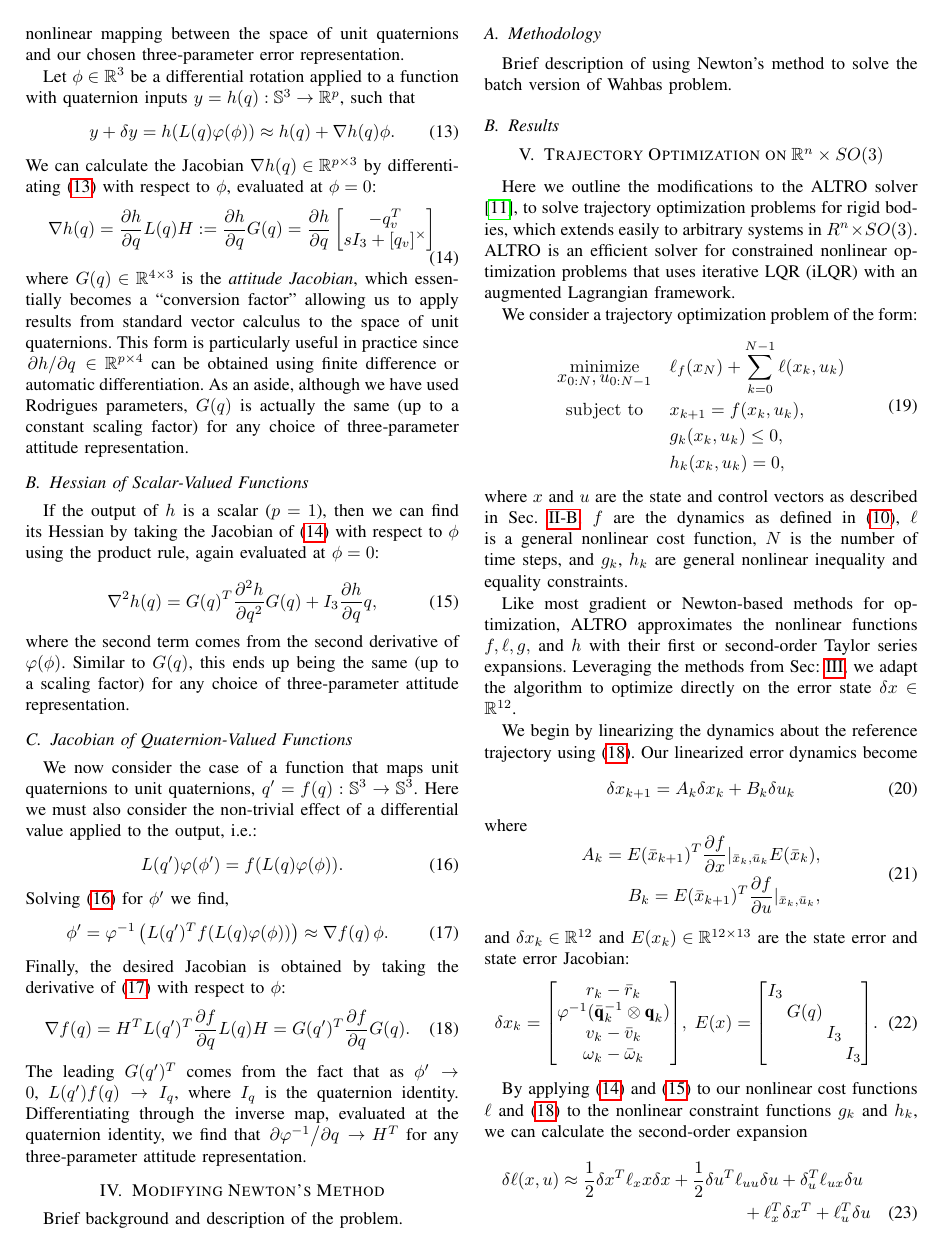
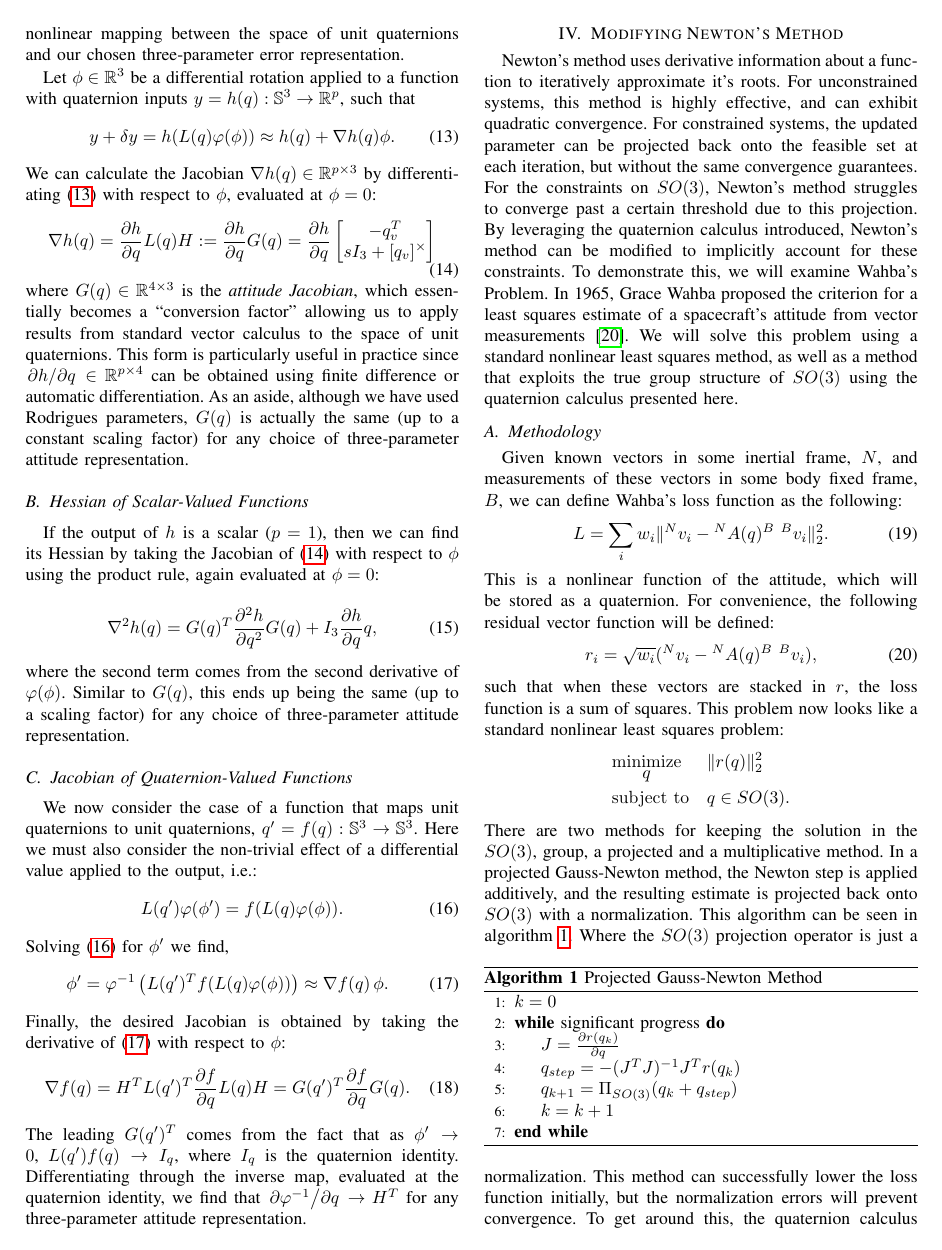
Before and after one commit to RoboticExplorationLab/PlanningWithAttitude, a LaTeX paper (paper/main.tex): page 3 of 7 before the commit and page 3 of 8 after it. Compiled offline with pdfLaTeX.

Commit message:
Updates from Overleaf

```diff
--- a/paper/main.tex
+++ b/paper/main.tex
@@ -132,7 +132,7 @@ linear algebra.
     approach, enabling straight-forward adaptation of
     existing algorithms to systems with quaternion states.
     To make this concrete, in Sec. \ref{sec:Wahbas} we apply this method to the canonical
-    Wahbas problem and demonstrate dramatically superior convergence to approaches that
+    Wahba's problem and demonstrate dramatically superior convergence to approaches that
     fail to properly account for the group structure.
     In Sec. \ref{sec:trajopt} we extend these ideas to the problem of trajectory optimization,
     and detail modifications to ALTRO, a state-of-the-art constrained trajectory optimization
@@ -353,13 +353,61 @@ linear algebra.
 
 
 \section{Modifying Newton's Method} \label{sec:Wahbas}
-    Brief background and description of the problem.
+    Newton's method uses derivative information about a function to iteratively approximate it's roots. For unconstrained systems, this method is highly effective, and can exhibit quadratic convergence.  For constrained systems, the updated parameter can be projected back onto the feasible set at each iteration, but without the same convergence guarantees. For the constraints on $SO(3)$, Newton's method struggles to converge past a certain threshold due to this projection. By leveraging the quaternion calculus introduced, Newton's method can be modified to implicitly account for these constraints. To demonstrate this, we will examine Wahba's Problem. In 1965, Grace Wahba proposed the criterion for a least squares estimate of a spacecraft's attitude from vector measurements \cite{markley2014fundamentals}. We will solve this problem using a standard nonlinear least squares method, as well as a method that exploits the true group structure of $SO(3)$ using the quaternion calculus presented here.
+
 
     \subsection{Methodology}
-    Brief description of using Newton's method to solve the batch version of Wahbas problem.
+
+    Given known vectors in some inertial frame, $N$, and measurements of these vectors in some body fixed frame, $B$, we can define Wahba's loss function as the following:
+    \begin{equation}
+        L = \sum_i w_i \| ^N v_i -  {}^N A(q){}^B\,\,  ^Bv_i \|_2^2.
+    \end{equation}
+    This is a nonlinear function of the attitude, which will be stored as a quaternion. For convenience, the following residual vector function will be defined:
+    \begin{equation}
+        r_i = \sqrt{w_i} (^N v_i -  {}^N A(q){}^B\,\,  ^Bv_i ),
+    \end{equation}
+    such that when these vectors are stacked in $r$, the loss function is a sum of squares. This problem now looks like a standard nonlinear least squares problem:
+    \begin{mini*}
+    {q}{ \|r(q)\|_2^2 }{}{}
+    \addConstraint { q\in SO(3).}
+    \end{mini*}
+     There are two methods for keeping the solution in the $SO(3)$, group, a projected and a multiplicative method. In a projected Gauss-Newton method, the Newton step is applied additively, and the resulting estimate is projected back onto $SO(3)$ with a normalization. This algorithm can be seen in algorithm \ref{alg:pgn}.
+    \begin{algorithm}
+    	\begin{algorithmic}[1]
+    		\caption{Projected Gauss-Newton Method}\label{alg:pgn}
+    		\State $k = 0$
+    		\While{significant progress}
+    		    \State $J = \frac{\partial r(q_k)}{ \partial q}$
+    		    \State $ q_{step} = -(J^TJ)^{-1}J^T r(q_k)$
+    		  %  \State $q_{n+1} = \text{normalize}(q_n + q_{step})$
+    		  \State $q_{k+1} = \Pi_{SO(3)}(q_k + q_{step})$
+    		    \State $k = k + 1$
+    		\EndWhile
+    	\end{algorithmic}
+    \end{algorithm}
+    Where the $SO(3)$ projection operator is just a normalization. This method can successfully lower the loss function initially, but the normalization errors will prevent convergence. To get around this, the quaternion calculus presented in this paper can be used to generate a Newton step that is a three parameter rotation, one that can be applied multiplicatively. This method of applying the Newton step preserves the constraint satisfaction, and doesn't introduce any normalization errors.
+    \begin{algorithm}
+    	\begin{algorithmic}[1]
+    		\caption{Multiplicative Gauss-Newton Method}\label{alg:mgn}
+    		\State $k = 0$
+    		\While{significant progress}
+    		    \State $J = [\frac{\partial r(q_k)}{ \partial q}]G(q_k)$ \Comment{quaternion adjusted Jacobian}
+    		    \State $ \phi_{step} = -(J^TJ)^{-1}J^T r(q_k)$
+    		    \State $q_{step} = \varphi(\phi_{step})$
+    		    \State $q_{k+1} = q_n \otimes q_{step}$ \Comment{apply step multiplicatively}
+    		    \State $k = k + 1$
+    		\EndWhile
+    	\end{algorithmic}
+    \end{algorithm}
+
 
     \subsection{Results}
-
+    % \begin{figure}
+    %     \centering
+    %     \input{paper/figures/kevins_plots/convergence_plot}
+    %     \caption{Caption}
+    %     \label{fig:my_label}
+    % \end{figure}
 \section{Trajectory Optimization on $\R^n \times SO(3)$}
     Here we outline the modifications to the ALTRO solver \cite{howell2019altro}, to
     solve trajectory optimization problems for rigid bodies, which extends easily to
```
